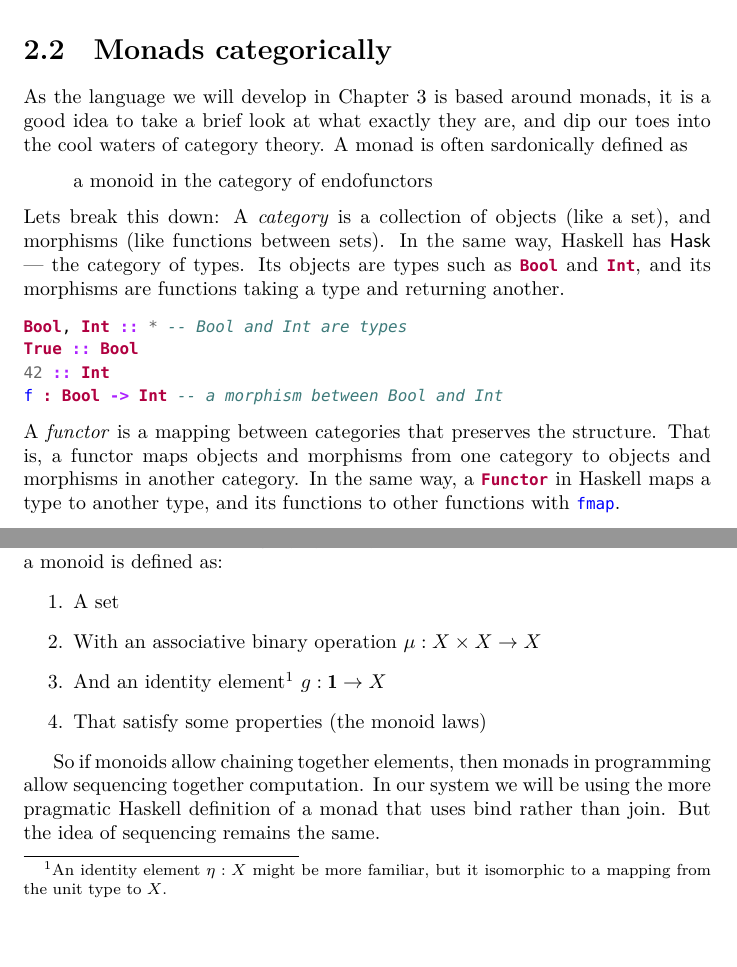
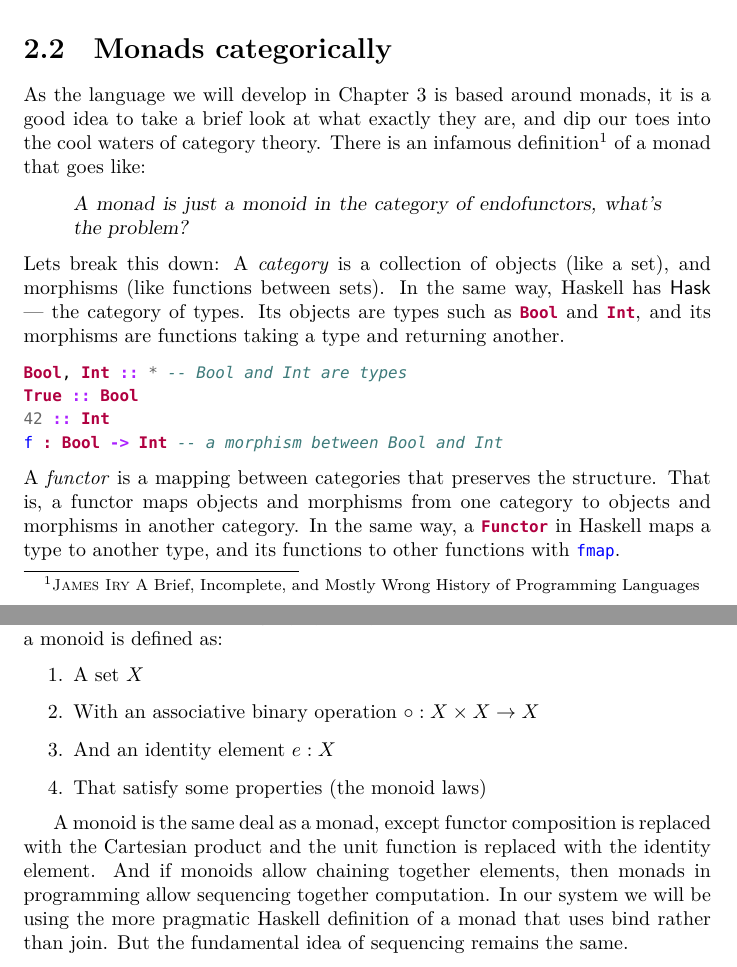
Before and after one commit to bubba/resourceful, a LaTeX thesis (report/report.tex, which reads report/background.tex): two parts of pages 7 and 8 of 60, joined at a grey line, cut so that both start at the same text. Compiled offline with LuaLaTeX; a missing font is replaced by an installed copy or a similar font.

Commit message:
Update the quote

```diff
--- a/report/background.tex
+++ b/report/background.tex
@@ -73,9 +73,10 @@ predicates, and instead push all our guarantees into the type level.
 As the language we will develop in Chapter~\ref{chapter:system} is
 based around monads, it is a good idea to take a brief look at what
 exactly they are, and dip our toes into the cool waters of category
-theory. A monad is often sardonically defined as
+theory. There is an infamous definition\footnote{\textsc{James Iry} A Brief, Incomplete, and Mostly Wrong History of Programming Languages} of a monad that goes like:
 \begin{quote}
-  a monoid in the category of endofunctors
+  \textsl{A monad is just a monoid in the category of endofunctors,
+    what's the problem?}
 \end{quote}
 Lets break this down: A \textit{category} is a collection of objects
 (like a set), and morphisms (like functions between sets). In the same
@@ -141,19 +141,19 @@ m >>= f = join (fmap f m)
 The \textit{monoid in the category of endofunctors} bit then comes
 about because a monoid is defined as:
 \begin{enumerate}
-\item A set
-\item With an associative binary operation $\mu : X \times X \rightarrow X$
-\item And an identity element\footnote{An identity element $\eta : X$
-    might be more familiar, but it isomorphic to a mapping from the
-    unit type to $X$.} $g : \mathbf{1} \rightarrow X$
+\item A set $X$
+\item With an associative binary operation $\circ : X \times X \rightarrow X$
+\item And an identity element $e : X$
 \item That satisfy some properties (the monoid laws)
 \end{enumerate}
 
-So if monoids allow chaining together elements, then monads in
-programming allow sequencing together computation. In our system we
-will be using the more pragmatic Haskell definition of a monad that
-uses bind rather than join. But the idea of sequencing remains the
-same.
+A monoid is the same deal as a monad, except functor composition is
+replaced with the Cartesian product and the unit function is replaced
+with the identity element.  And if monoids allow chaining together
+elements, then monads in programming allow sequencing together
+computation. In our system we will be using the more pragmatic Haskell
+definition of a monad that uses bind rather than join. But the
+fundamental idea of sequencing remains the same.
 
 \section{Type-level programming within GHC}
 
```
Also changed, not shown: report/background.tex (1 more changed lines).
